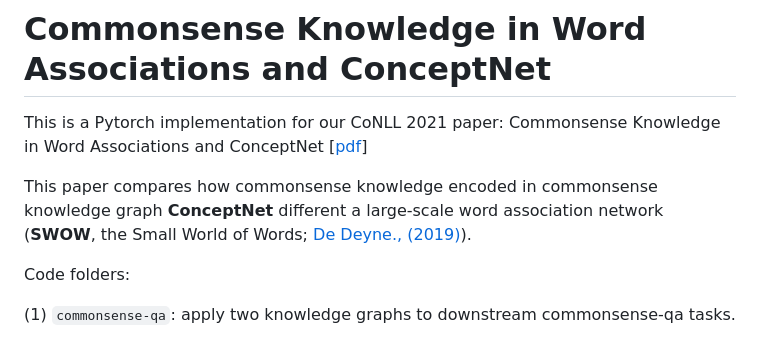
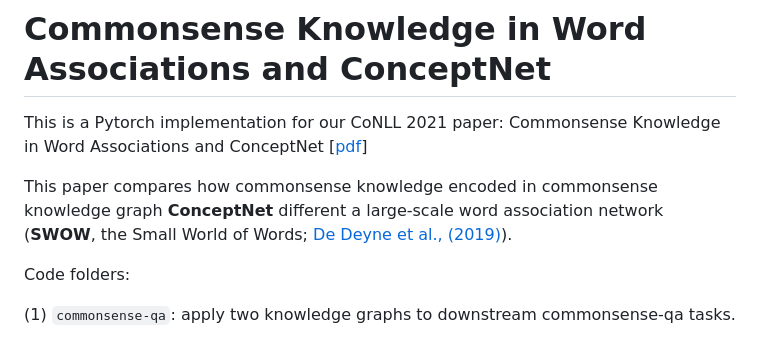
Before and after one commit to ChunhuaLiu596/CSWordAssociation, a Markdown page: README.md, the part around the change. GitHub-like rendering.

Commit message:
fix typos in README

```diff
--- a/README.md
+++ b/README.md
@@ -2,7 +2,7 @@
 
 This is a Pytorch implementation for our CoNLL 2021 paper: Commonsense Knowledge in Word Associations and ConceptNet [[pdf](https://aclanthology.org/2021.conll-1.38.pdf)]
 
-This paper compares how commonsense knowledge encoded in commonsense knowledge graph **ConceptNet** different a large-scale word association network (**SWOW**, the Small World of Words; [De Deyne., (2019)](https://link.springer.com/article/10.3758/s13428-018-1115-7)).
+This paper compares how commonsense knowledge encoded in commonsense knowledge graph **ConceptNet** different a large-scale word association network (**SWOW**, the Small World of Words; [De Deyne et al., (2019)](https://link.springer.com/article/10.3758/s13428-018-1115-7)).
 
 Code folders:
 
```
